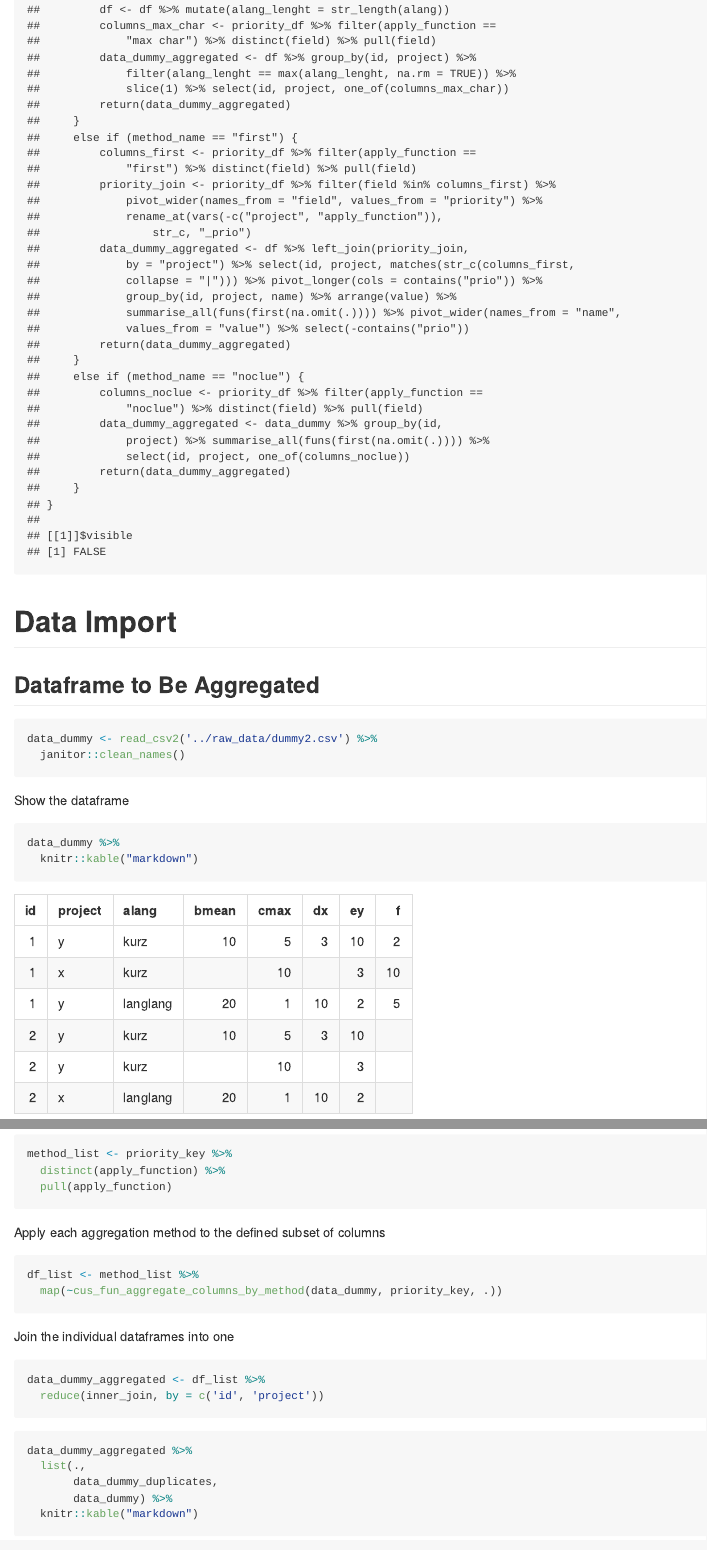
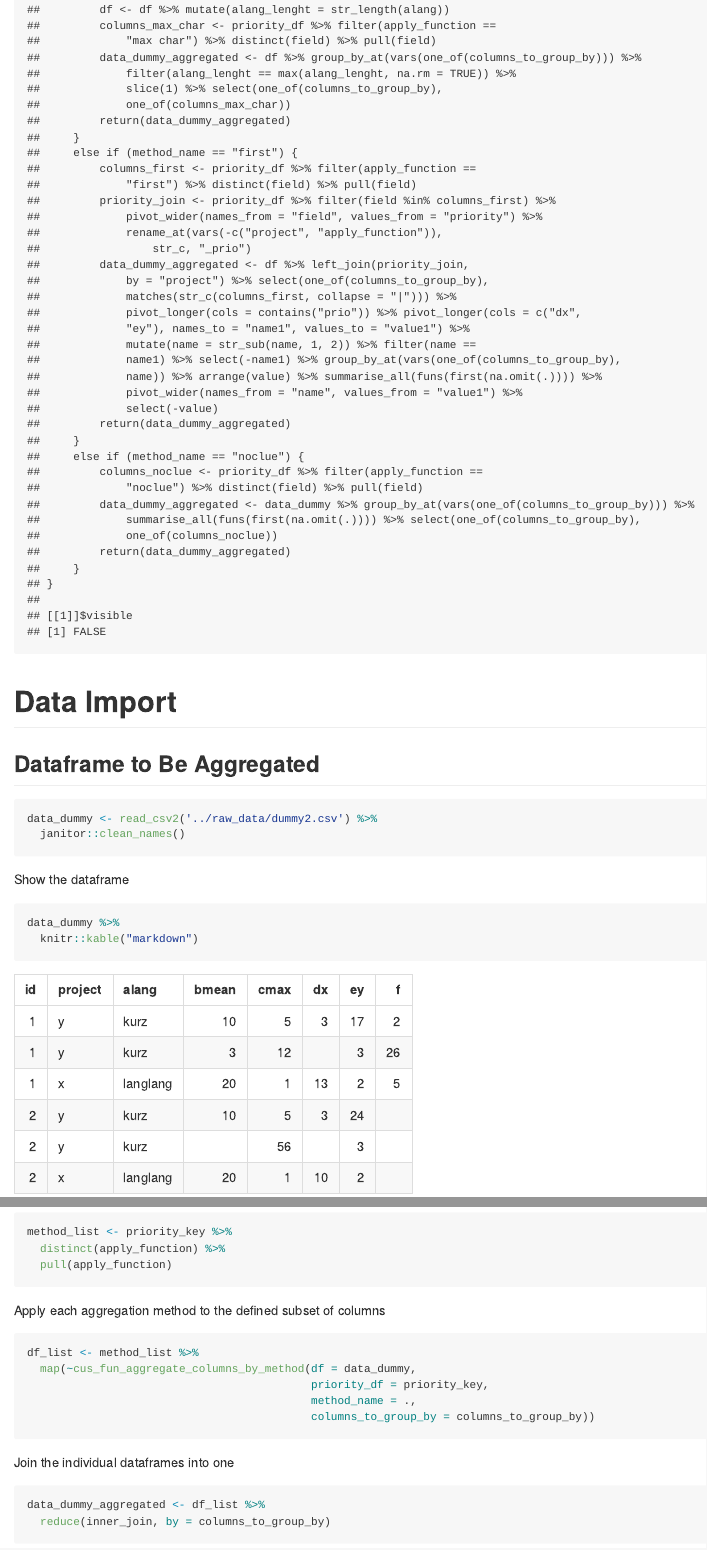
Before and after one commit to MxNl/20_aggregate_dataframe_rows_mh, an R Markdown document (more_complex_aggregation/aggregate_main.Rmd): the page in a window 1100 px wide, from 1150 px down, and a second part further down, joined at a grey line. Rendered offline with R 4.5, knitr and Pandoc, with nearby package versions; some code elsewhere in the file could not run offline; column names are cleaned by a stand-in for the janitor package.

Commit message:
first trial for flexible number of grouping columns

````diff
--- a/more_complex_aggregation/aggregate_main.Rmd
+++ b/more_complex_aggregation/aggregate_main.Rmd
@@ -67,9 +67,12 @@ priority_key %>%
 
 Show all duplicates
 ```{r}
+columns_to_group_by <- c('id')
+
 data_dummy_duplicates <- data_dummy %>%
-  janitor::get_dupes(id, project) %>%
-  select(-dupe_count)
+  group_by_at(vars(one_of(columns_to_group_by))) %>%
+  filter(n() > 1) %>%
+  arrange(id)
 ```
 
 
@@ -84,13 +87,16 @@ method_list <- priority_key %>%
 Apply each aggregation method to the defined subset of columns
 ```{r}
 df_list <- method_list %>%
-  map(~cus_fun_aggregate_columns_by_method(data_dummy, priority_key, .))
+  map(~cus_fun_aggregate_columns_by_method(df = data_dummy,
+                                           priority_df = priority_key,
+                                           method_name = .,
+                                           columns_to_group_by = columns_to_group_by))
 ```
 
 Join the individual dataframes into one
 ```{r}
 data_dummy_aggregated <- df_list %>%
-  reduce(inner_join, by = c('id', 'project'))
+  reduce(inner_join, by = columns_to_group_by)
 ```
 
 ```{r}
--- a/more_complex_aggregation/functions/cus_fun_aggregate_columns_by_method.R
+++ b/more_complex_aggregation/functions/cus_fun_aggregate_columns_by_method.R
@@ -1,4 +1,13 @@
-cus_fun_aggregate_columns_by_method <- function(df, priority_df, method_name) {
+cus_fun_aggregate_columns_by_method <- function(df, priority_df, method_name, columns_to_group_by) {
+
+  ############### Test ##########
+
+  # df <- data_dummy
+  # priority_df <- priority_key
+  # method_name <- 'mean'
+  # columns_to_group_by <- 'id'
+
+  #############################
 
   if (method_name == "mean") {
 
@@ -45,10 +54,10 @@ cus_fun_aggregate_columns_by_method <- function(df, priority_df, method_name) {
       pull(field)
 
     data_dummy_aggregated <- df %>%
-      group_by(id, project) %>%
+      group_by_at(vars(one_of(columns_to_group_by))) %>%
       filter(alang_lenght == max(alang_lenght, na.rm = TRUE)) %>%
       slice(1) %>%
-      select(id, project, one_of(columns_max_char))
+      select(one_of(columns_to_group_by), one_of(columns_max_char))
 
     return(data_dummy_aggregated)
 
@@ -66,13 +75,17 @@ cus_fun_aggregate_columns_by_method <- function(df, priority_df, method_name) {
 
     data_dummy_aggregated <- df %>%
       left_join(priority_join, by = "project") %>%
-      select(id, project, matches(str_c(columns_first, collapse = "|"))) %>%
+      select(one_of(columns_to_group_by), matches(str_c(columns_first, collapse = "|"))) %>%
       pivot_longer(cols = contains("prio")) %>%
-      group_by(id, project, name) %>%
+      pivot_longer(cols = c('dx', 'ey'), names_to = 'name1', values_to = 'value1') %>%
+      mutate(name = str_sub(name, 1, 2)) %>%
+      filter(name == name1) %>%
+      select(-name1) %>%
+      group_by_at(vars(one_of(columns_to_group_by), name)) %>%
       arrange(value) %>%
       summarise_all(funs(first(na.omit(.)))) %>%
-      pivot_wider(names_from = "name", values_from = "value") %>%
-      select(-contains("prio"))
+      pivot_wider(names_from = "name", values_from = "value1") %>%
+      select(-value)
 
     return(data_dummy_aggregated)
 
@@ -84,9 +97,9 @@ cus_fun_aggregate_columns_by_method <- function(df, priority_df, method_name) {
       pull(field)
 
     data_dummy_aggregated <- data_dummy %>%
-      group_by(id, project) %>%
+      group_by_at(vars(one_of(columns_to_group_by))) %>%
       summarise_all(funs(first(na.omit(.)))) %>%
-      select(id, project, one_of(columns_noclue))
+      select(one_of(columns_to_group_by), one_of(columns_noclue))
 
     return(data_dummy_aggregated)
 
--- a/raw_data/dummy2.csv
+++ b/raw_data/dummy2.csv
@@ -1,7 +1,7 @@
 ID;Project;Alang;Bmean;Cmax;Dx;Ey;F
-1;y;kurz;10;5;3;10;2
-1;x;kurz;;10;;3;10
-1;y;langlang;20;1;10;2;5
-2;y;kurz;10;5;3;10;
-2;y;kurz;;10;;3;
+1;y;kurz;10;5;3;17;2
+1;y;kurz;3;12;;3;26
+1;x;langlang;20;1;13;2;5
+2;y;kurz;10;5;3;24;
+2;y;kurz;;56;;3;
 2;x;langlang;20;1;10;2;
````
Also changed, not shown: more_complex_aggregation/aggregate_main.md, more_complex_aggregation/functions/cus_fun_aggregate_columns_by_method.R (4 more changed lines).
